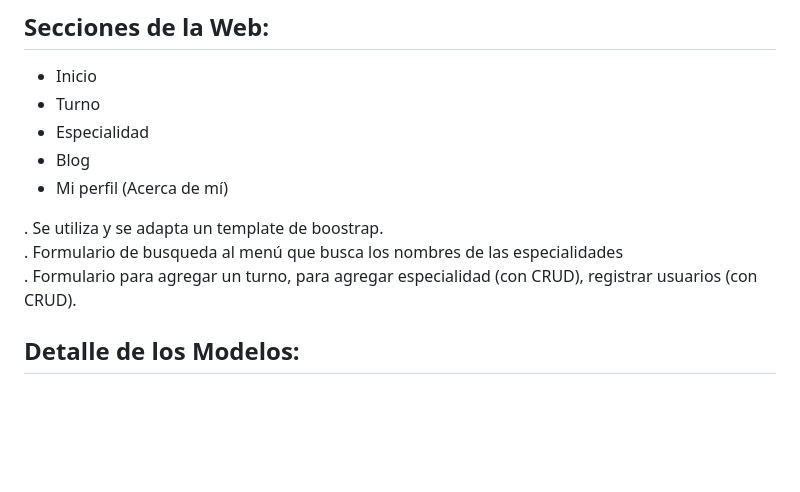
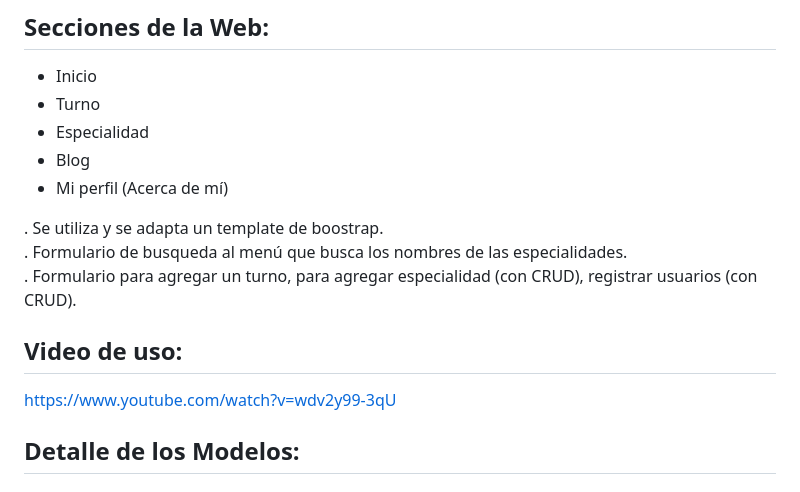
Before and after one commit to Alef2k/Alejandro-Fernandez43865, a Markdown page: README.md, the part around the change. Rendered like a GitHub page; blank space fills up the shorter version.

```diff
--- a/README.md
+++ b/README.md
@@ -13,8 +13,11 @@ Desarrollo de una aplicación web utilizando el framework Django de Python para
 
 
 . Se utiliza y se adapta un template de boostrap.<br>
-. Formulario de busqueda al menú que busca los nombres de las especialidades<br>
+. Formulario de busqueda al menú que busca los nombres de las especialidades.<br>
 . Formulario para agregar un turno, para agregar especialidad (con CRUD), registrar usuarios (con CRUD).
+
+## Video de uso:
+https://www.youtube.com/watch?v=wdv2y99-3qU
 
 ## Detalle de los Modelos:
 
```
